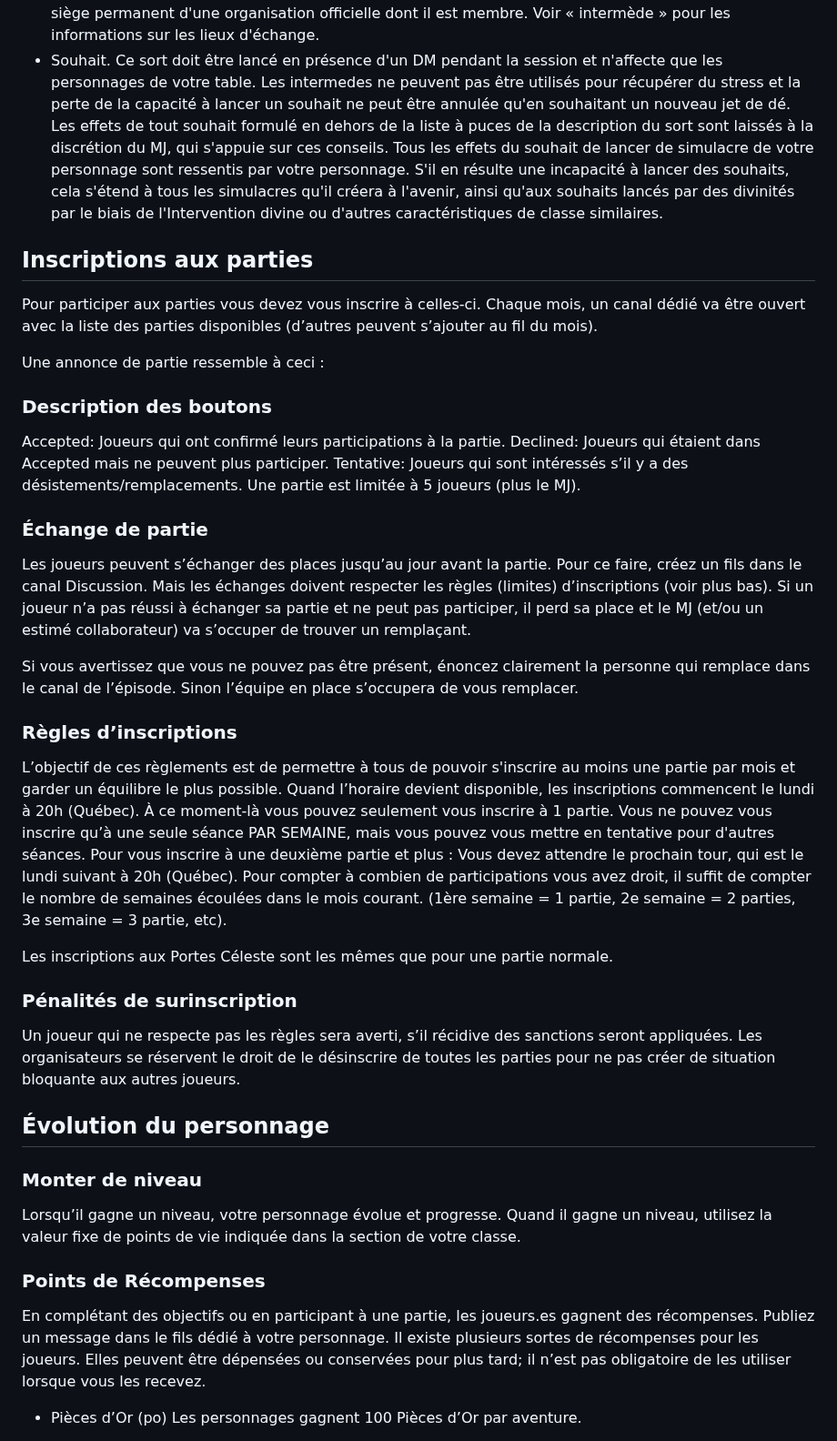
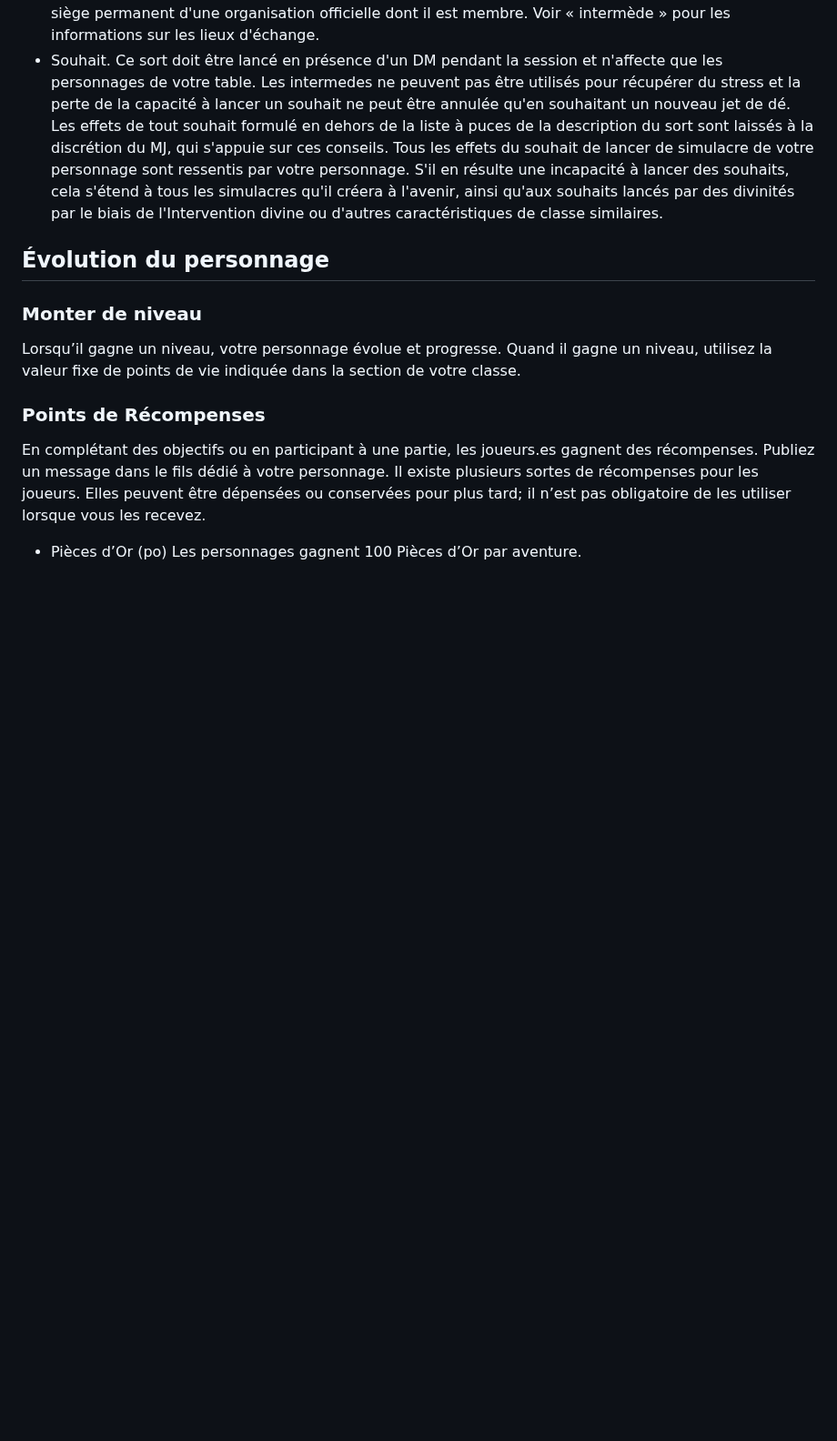
Before and after one commit to TerresPerdues/Terresperdues, a Markdown page: Temp/GuideDuJoueur.md, the part around one of its changes. Shown at 91% size. GitHub-like rendering; blank space fills up the shorter version.

```diff
--- a/Temp/GuideDuJoueur.md
+++ b/Temp/GuideDuJoueur.md
@@ -44,34 +74,6 @@ La plupart des sorts instantanés dont la durée n'est pas indiquée, à l'excep
 - Simulacre. Un simulacre ne peut pas lancer de simulacre ou de sort dupliquant son effet.
 - Cercle de téléportation. Les cercles de téléportation permanents peuvent se trouver à l'emplacement spécifique du bâtiment ou de l'entreprise appartenant au personnage, du temple établi de sa foi ou du siège permanent d'une organisation officielle dont il est membre. Voir « intermède » pour les informations sur les lieux d'échange.
 - Souhait. Ce sort doit être lancé en présence d'un DM pendant la session et n'affecte que les personnages de votre table. Les intermedes ne peuvent pas être utilisés pour récupérer du stress et la perte de la capacité à lancer un souhait ne peut être annulée qu'en souhaitant un nouveau jet de dé. Les effets de tout souhait formulé en dehors de la liste à puces de la description du sort sont laissés à la discrétion du MJ, qui s'appuie sur ces conseils. Tous les effets du souhait de lancer de simulacre de votre personnage sont ressentis par votre personnage. S'il en résulte une incapacité à lancer des souhaits, cela s'étend à tous les simulacres qu'il créera à l'avenir, ainsi qu'aux souhaits lancés par des divinités par le biais de l'Intervention divine ou d'autres caractéristiques de classe similaires.
-
-## Inscriptions aux parties
-Pour participer aux parties vous devez vous inscrire à celles-ci. Chaque mois, un canal dédié va être ouvert avec la liste des parties disponibles (d’autres peuvent s’ajouter au fil du mois).
-
-Une annonce de partie ressemble à ceci :
-
-### Description des boutons
-Accepted: Joueurs qui ont confirmé leurs participations à la partie.
-Declined: Joueurs qui étaient dans Accepted mais ne peuvent plus participer.
-Tentative: Joueurs qui sont intéressés s’il y a des désistements/remplacements.
-Une partie est limitée à 5 joueurs (plus le MJ).
-
-### Échange de partie
-Les joueurs peuvent s’échanger des places jusqu’au jour avant la partie. Pour ce faire, créez un fils dans le canal Discussion. Mais les échanges doivent respecter les règles (limites) d’inscriptions (voir plus bas). Si un joueur n’a pas réussi à échanger sa partie et ne peut pas participer, il perd sa place et le MJ (et/ou un estimé collaborateur) va s’occuper de trouver un remplaçant.
-
-Si vous avertissez que vous ne pouvez pas être présent, énoncez clairement la personne qui remplace dans le canal de l’épisode.  Sinon l’équipe en place s’occupera de vous remplacer.
-
-
-### Règles d’inscriptions
-L’objectif de ces règlements est de permettre à tous de pouvoir s'inscrire au moins une partie par mois et garder un équilibre le plus possible.
-Quand l’horaire devient disponible, les inscriptions commencent le lundi à 20h (Québec). À ce moment-là vous pouvez seulement vous inscrire à 1 partie.
-Vous ne pouvez vous inscrire qu’à une seule séance PAR SEMAINE, mais vous pouvez vous mettre en tentative pour d'autres séances.
-Pour vous inscrire à une deuxième partie et plus : Vous devez attendre le prochain tour, qui est le lundi suivant à 20h (Québec). Pour compter à combien de participations vous avez droit, il suffit de compter le nombre de semaines écoulées dans le mois courant. (1ère semaine = 1 partie, 2e semaine = 2 parties, 3e semaine = 3 partie, etc).
-
-Les inscriptions aux Portes Céleste sont les mêmes que pour une partie normale.
-
-### Pénalités de surinscription
-Un joueur qui ne respecte pas les règles sera averti, s’il récidive des sanctions seront appliquées. Les organisateurs se réservent le droit de le désinscrire de toutes les parties pour ne pas créer de situation bloquante aux autres joueurs.
 
 ## Évolution du personnage
 ### Monter de niveau
```
Also changed, not shown: other parts of Temp/GuideDuJoueur.md (+50 -24 lines).
